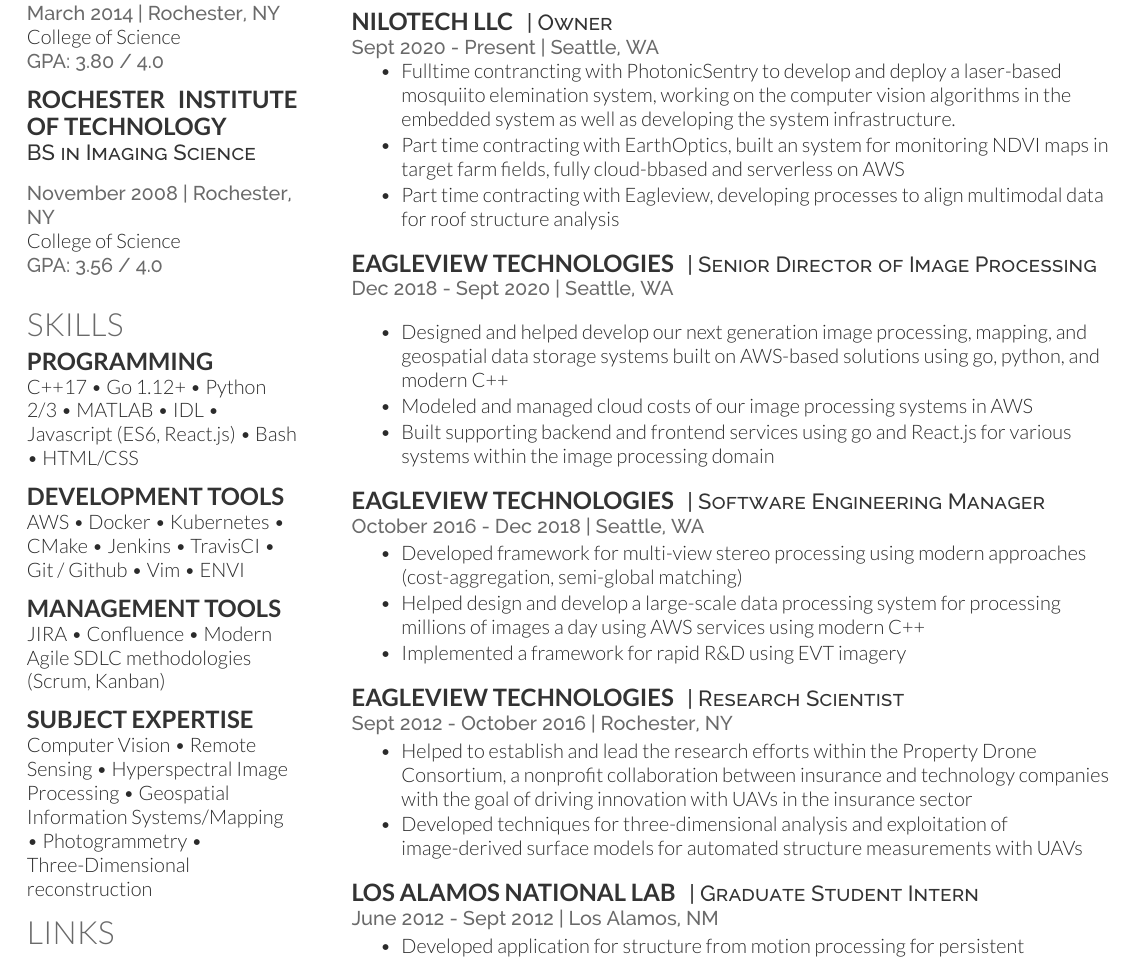
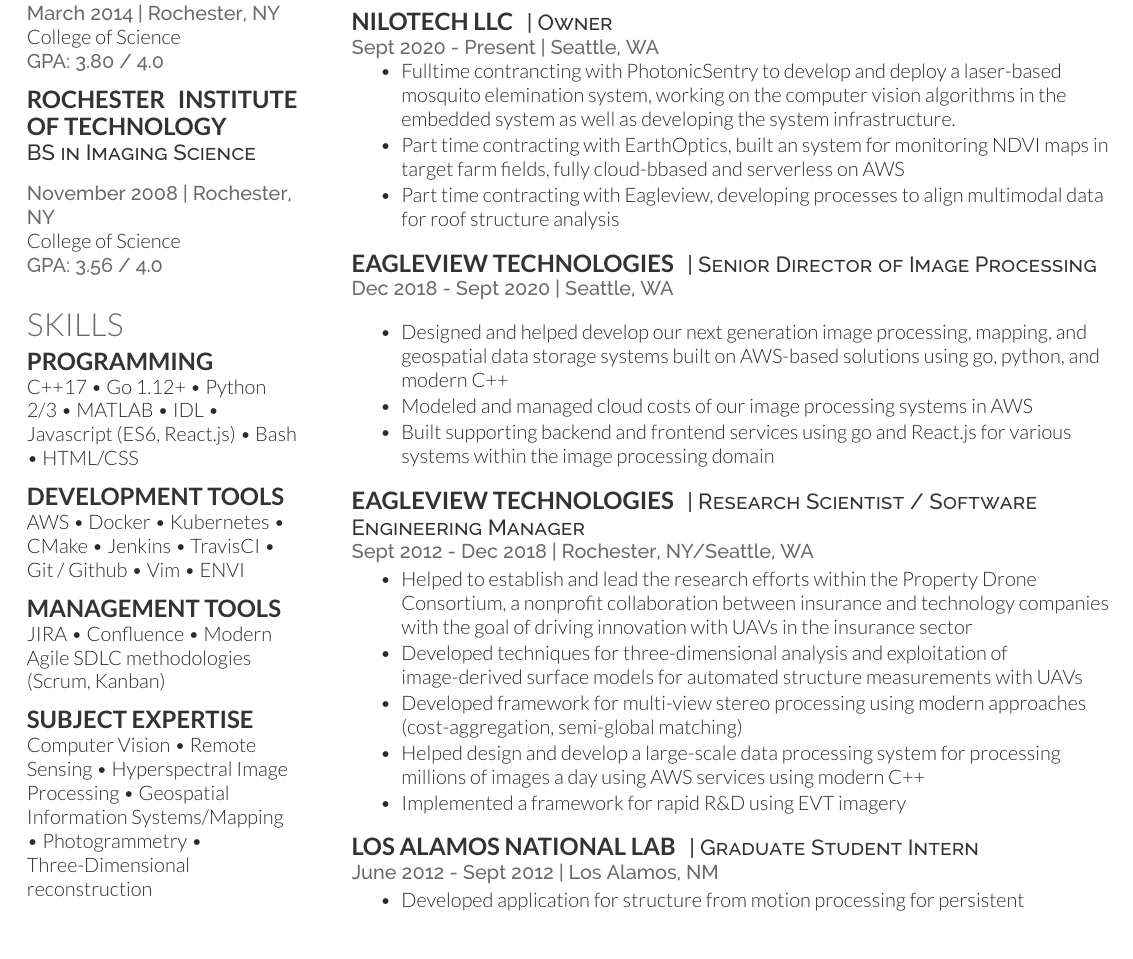
Before and after one commit to dnilosek/resume, a LaTeX CV (nilosek-resume.tex): part of page 2 of 3, cut so that both start at the same text. Compiled offline with XeLaTeX.

Commit message:
Combined EV entries to make shorter

```diff
--- a/nilosek-resume.tex
+++ b/nilosek-resume.tex
@@ -153,7 +153,7 @@
 \location{Sept 2020 - Present | Seattle, WA}
 \vspace{\topsep} % Hacky fix for awkward extra vertical space
 \begin{tightemize}
-	\item Fulltime contrancting with PhotonicSentry to develop and deploy a laser-based mosquiito elemination system, working on the computer vision algorithms in the embedded system as well as developing the system infrastructure.
+	\item Fulltime contrancting with PhotonicSentry to develop and deploy a laser-based mosquito elemination system, working on the computer vision algorithms in the embedded system as well as developing the system infrastructure.
 	\item Part time contracting with EarthOptics, built an system for monitoring NDVI maps in target farm fields, fully cloud-bbased and serverless on AWS
 	\item Part time contracting with Eagleview, developing processes to align multimodal data for roof structure analysis
 \end{tightemize}
@@ -171,21 +171,14 @@
 \sectionsep
 
 \runsubsection{Eagleview Technologies}
-\descript{| Software Engineering Manager}
-\location{October 2016 - Dec 2018 | Seattle, WA}
+\descript{| Research Scientist / Software Engineering Manager}
+\location{Sept 2012 - Dec 2018 | Rochester, NY/Seattle, WA}
 \begin{tightemize}
+	\item Helped to establish and lead the research efforts within the Property Drone Consortium, a nonprofit collaboration between insurance and technology companies with the goal of driving innovation with UAVs in the insurance sector
+	\item Developed techniques for three-dimensional analysis and exploitation of image-derived surface models for automated structure measurements with UAVs
 	\item Developed framework for multi-view stereo processing using modern approaches (cost-aggregation, semi-global matching)
 	\item Helped design and develop a large-scale data processing system for processing millions of images a day using AWS services using modern C++
 	\item Implemented a framework for rapid R\&D using EVT imagery
-\end{tightemize}
-\sectionsep
-
-\runsubsection{Eagleview Technologies}
-\descript{| Research Scientist}
-\location{Sept 2012 - October 2016 | Rochester, NY}
-\begin{tightemize}
-	\item Helped to establish and lead the research efforts within the Property Drone Consortium, a nonprofit collaboration between insurance and technology companies with the goal of driving innovation with UAVs in the insurance sector
-	\item Developed techniques for three-dimensional analysis and exploitation of image-derived surface models for automated structure measurements with UAVs
 \end{tightemize}
 \sectionsep
 
```
